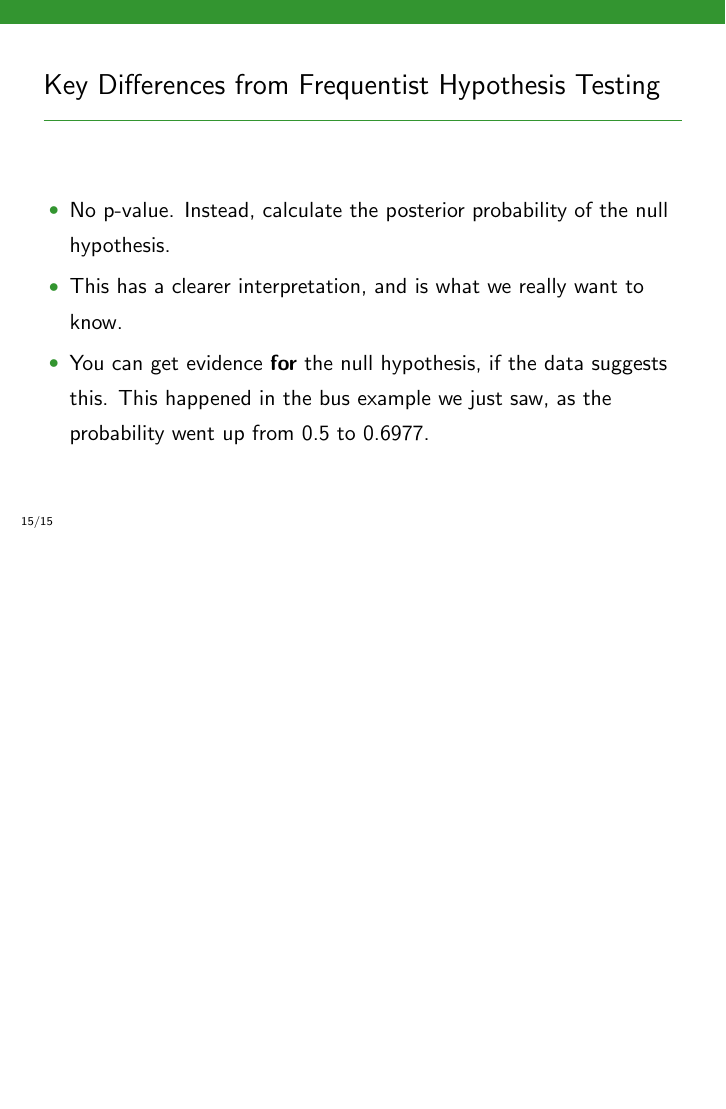
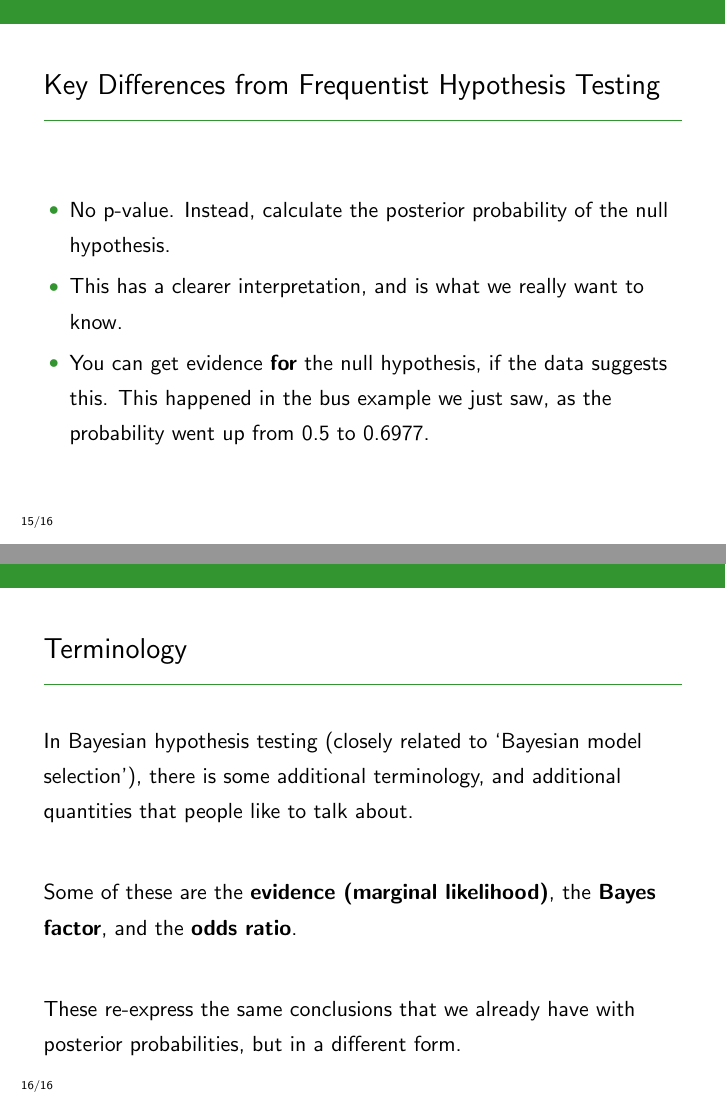
Before and after one commit to eggplantbren/STATS331, LaTeX slides (NewSlides/lecture07.tex): page 28 of 28 before the commit and pages 28 and 29 of 29 after it, the two joined at a grey line, the shorter picture padded with empty space. Compiled offline with pdfLaTeX.

Commit message:
Terminology

```diff
--- a/NewSlides/lecture07.tex
+++ b/NewSlides/lecture07.tex
@@ -259,4 +259,19 @@ probability went up from 0.5 to 0.6977.
 \end{frame}
 
 
+\begin{frame}[fragile]
+\frametitle{Terminology}
+In Bayesian hypothesis testing (closely related to `Bayesian model selection'),
+there is some additional terminology, and additional quantities that people
+like to talk about.\\[0.5em]
+
+Some of these are the {\bf evidence (marginal likelihood)},
+the {\bf Bayes factor}, and the {\bf odds ratio}.\\[0.5em]
+
+These re-express the same conclusions that we already have with posterior
+probabilities, but in a different form.
+
+\end{frame}
+
+
 \end{document}
```
